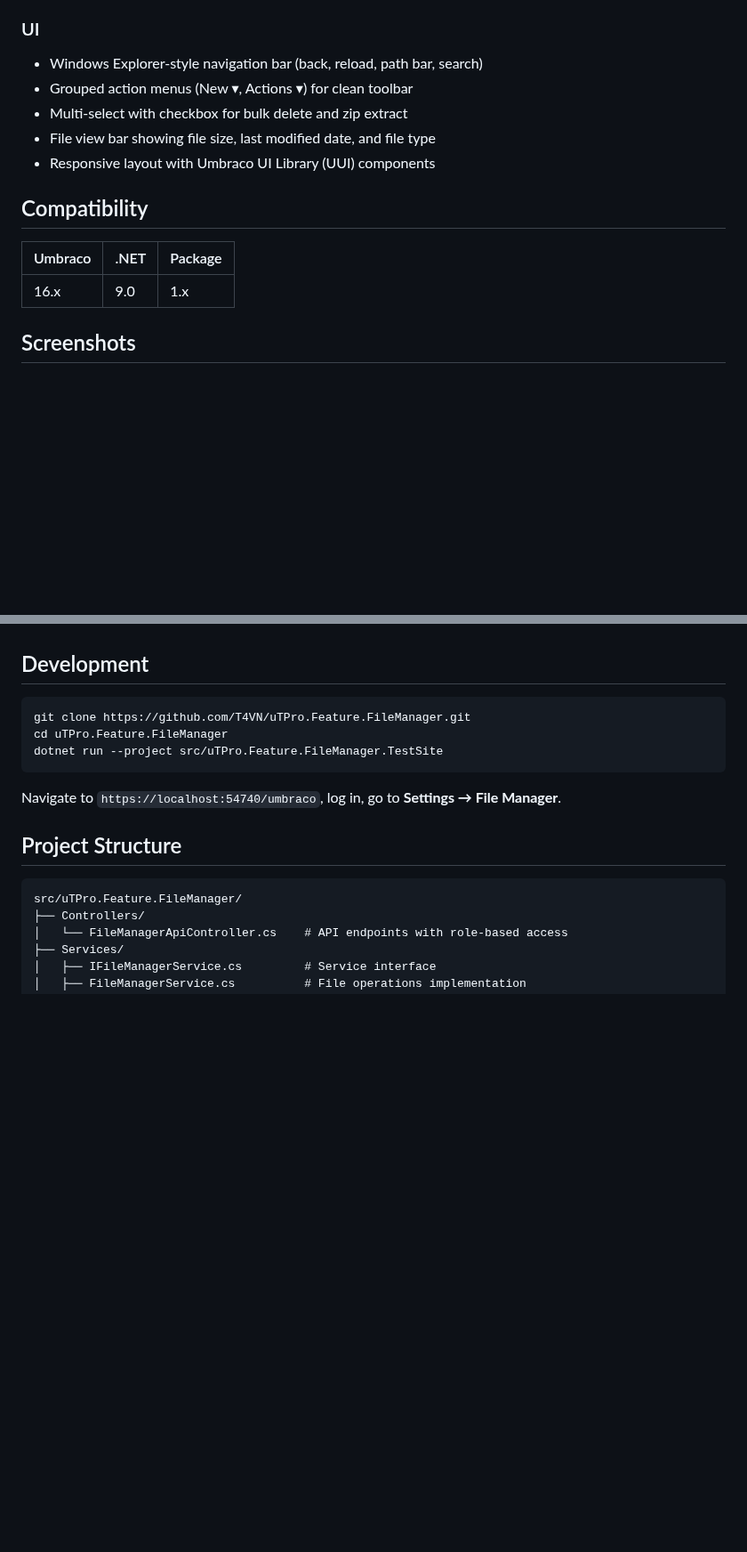
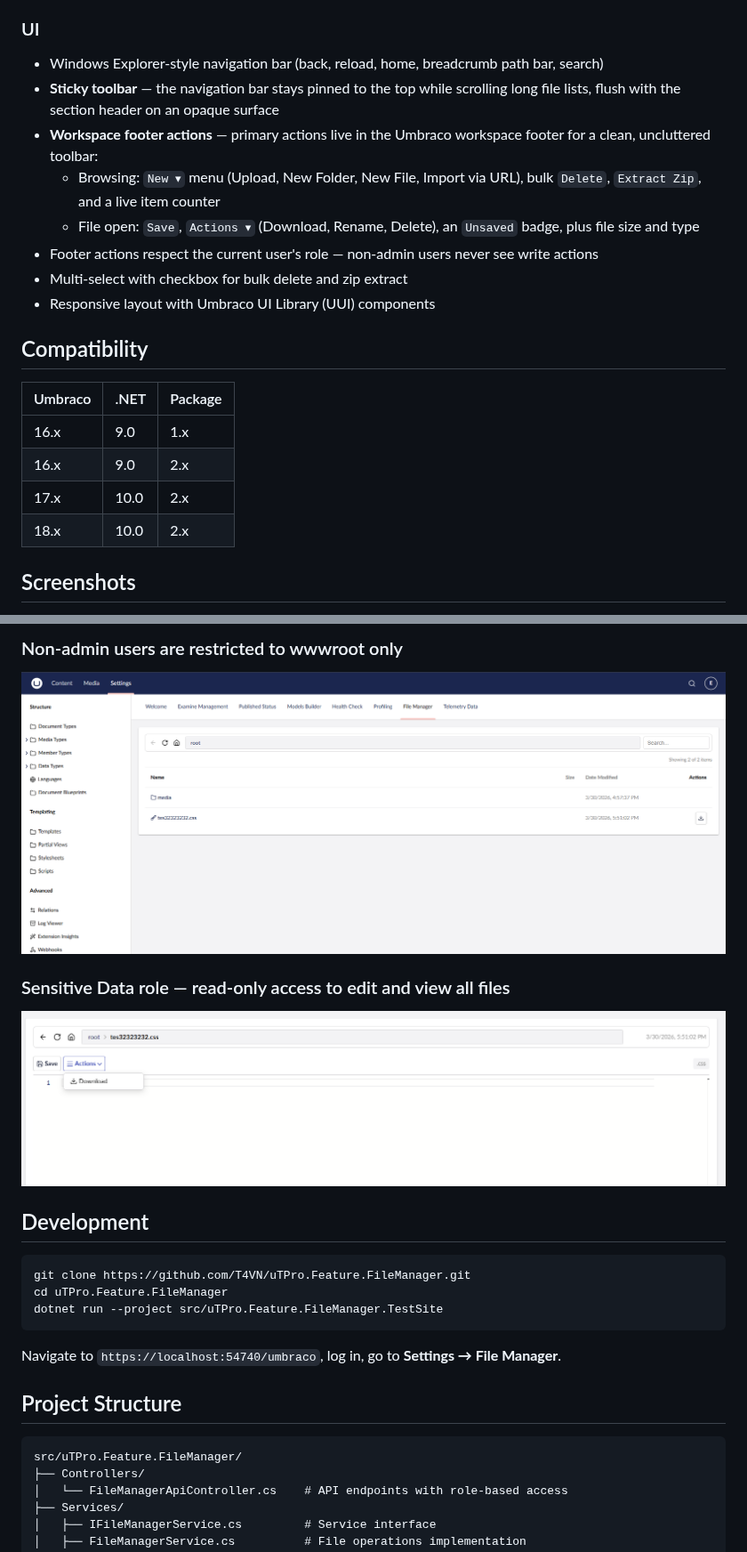
Before and after one commit to T4VN/uTPro.Feature.FileManager, a Markdown page: README.md, 2 parts joined by grey strips. Shown at 89% size. Rendered like a GitHub page; blank space fills up the shorter version.

```diff
--- a/README.md
+++ b/README.md
@@ -56,17 +56,23 @@ No configuration needed — auto-registers via Umbraco `IComposer`. After instal
 - Path traversal protection on all endpoints
 
 ### UI
-- Windows Explorer-style navigation bar (back, reload, path bar, search)
-- Grouped action menus (New ▾, Actions ▾) for clean toolbar
+- Windows Explorer-style navigation bar (back, reload, home, breadcrumb path bar, search)
+- **Sticky toolbar** — the navigation bar stays pinned to the top while scrolling long file lists, flush with the section header on an opaque surface
+- **Workspace footer actions** — primary actions live in the Umbraco workspace footer for a clean, uncluttered toolbar:
+  - Browsing: `New ▾` menu (Upload, New Folder, New File, Import via URL), bulk `Delete`, `Extract Zip`, and a live item counter
+  - File open: `Save`, `Actions ▾` (Download, Rename, Delete), an `Unsaved` badge, plus file size and type
+- Footer actions respect the current user's role — non-admin users never see write actions
 - Multi-select with checkbox for bulk delete and zip extract
-- File view bar showing file size, last modified date, and file type
 - Responsive layout with Umbraco UI Library (UUI) components
 
 ## Compatibility
 
-| Umbraco | .NET | Package |
-|---------|------|---------|
-| 16.x    | 9.0  | 1.x     |
+| Umbraco | .NET  | Package |
+|---------|-------|---------|
+| 16.x    | 9.0   | 1.x     |
+| 16.x    | 9.0   | 2.x     |
+| 17.x    | 10.0  | 2.x     |
+| 18.x    | 10.0  | 2.x     |
 
 ## Screenshots
 
@@ -74,3 +94,8 @@ No configuration needed — auto-registers via Umbraco `IComposer`. After instal
+### Non-admin users are restricted to wwwroot only
+![Non-admin restricted to wwwroot](https://github.com/T4VN/uTPro.Feature.FileManager/blob/main/Image/User%20Not%20Sensitive%20data%20-%20Screenshot%202026-03-31%20123133.png?raw=true)
+
+### Sensitive Data role — read-only access to edit and view all files
+![Sensitive Data role](https://github.com/T4VN/uTPro.Feature.FileManager/blob/main/Image/User%20Sensitive%20data%20Edit%20file%20-%20Screenshot%202026-03-31%20123133.png?raw=true)
 
 ## Development
 
```
Also changed, not shown: other parts of README.md (+18 -2 lines), Image/Screenshot-UI2.0.0.png (added), 10 other files.
